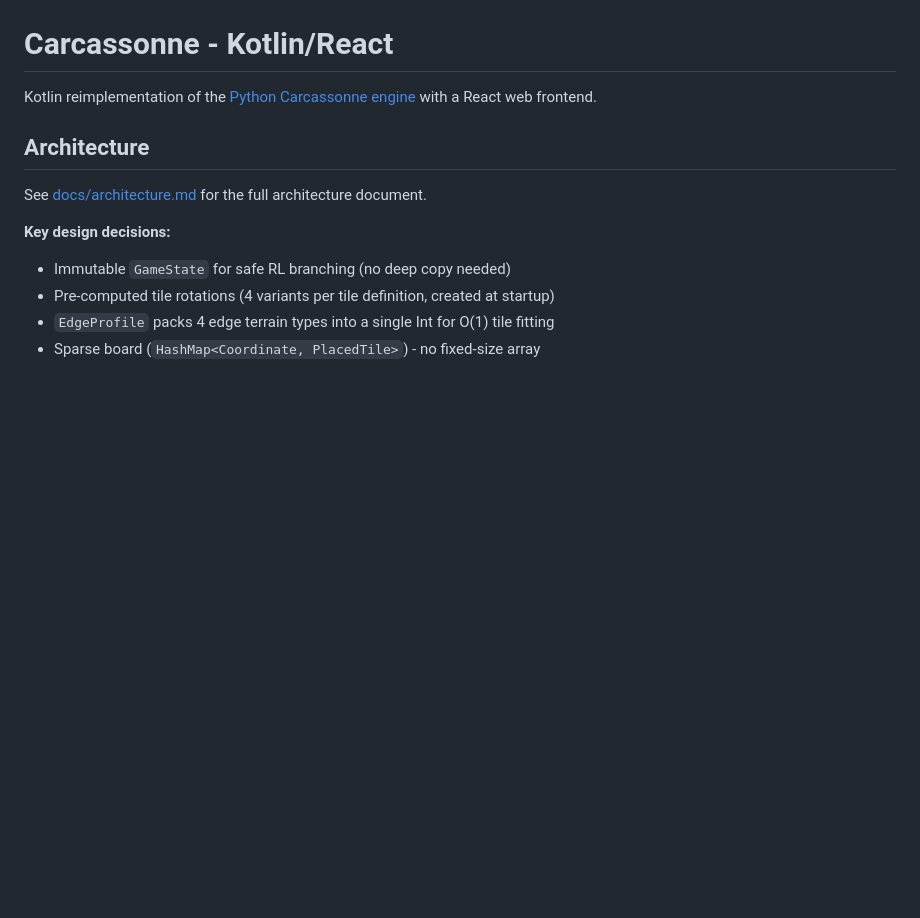
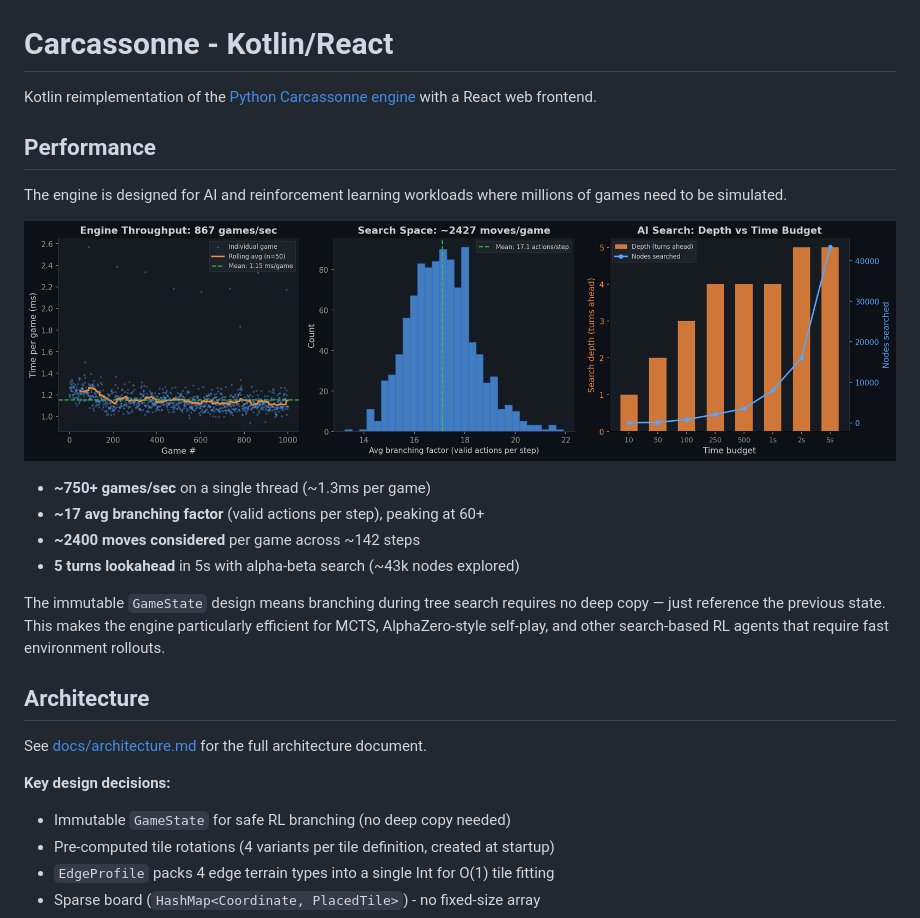
Before and after one commit to wingedsheep/carcassonne-kotlin, a Markdown page: README.md, the part around the change. GitHub-like rendering; pictures changed too: benchmark.png (added); blank space fills up the shorter version.

```diff
--- a/README.md
+++ b/README.md
@@ -1,6 +1,19 @@
 # Carcassonne - Kotlin/React
 
 Kotlin reimplementation of the [Python Carcassonne engine](https://github.com/wingedsheep/carcassonne) with a React web frontend.
+
+## Performance
+
+The engine is designed for AI and reinforcement learning workloads where millions of games need to be simulated.
+
+![Benchmark results](benchmark.png)
+
+- **~750+ games/sec** on a single thread (~1.3ms per game)
+- **~17 avg branching factor** (valid actions per step), peaking at 60+
+- **~2400 moves considered** per game across ~142 steps
+- **5 turns lookahead** in 5s with alpha-beta search (~43k nodes explored)
+
+The immutable `GameState` design means branching during tree search requires no deep copy — just reference the previous state. This makes the engine particularly efficient for MCTS, AlphaZero-style self-play, and other search-based RL agents that require fast environment rollouts.
 
 ## Architecture
 
```
Also changed, not shown: CLAUDE.md (+1 -1 lines), 5 other files.
